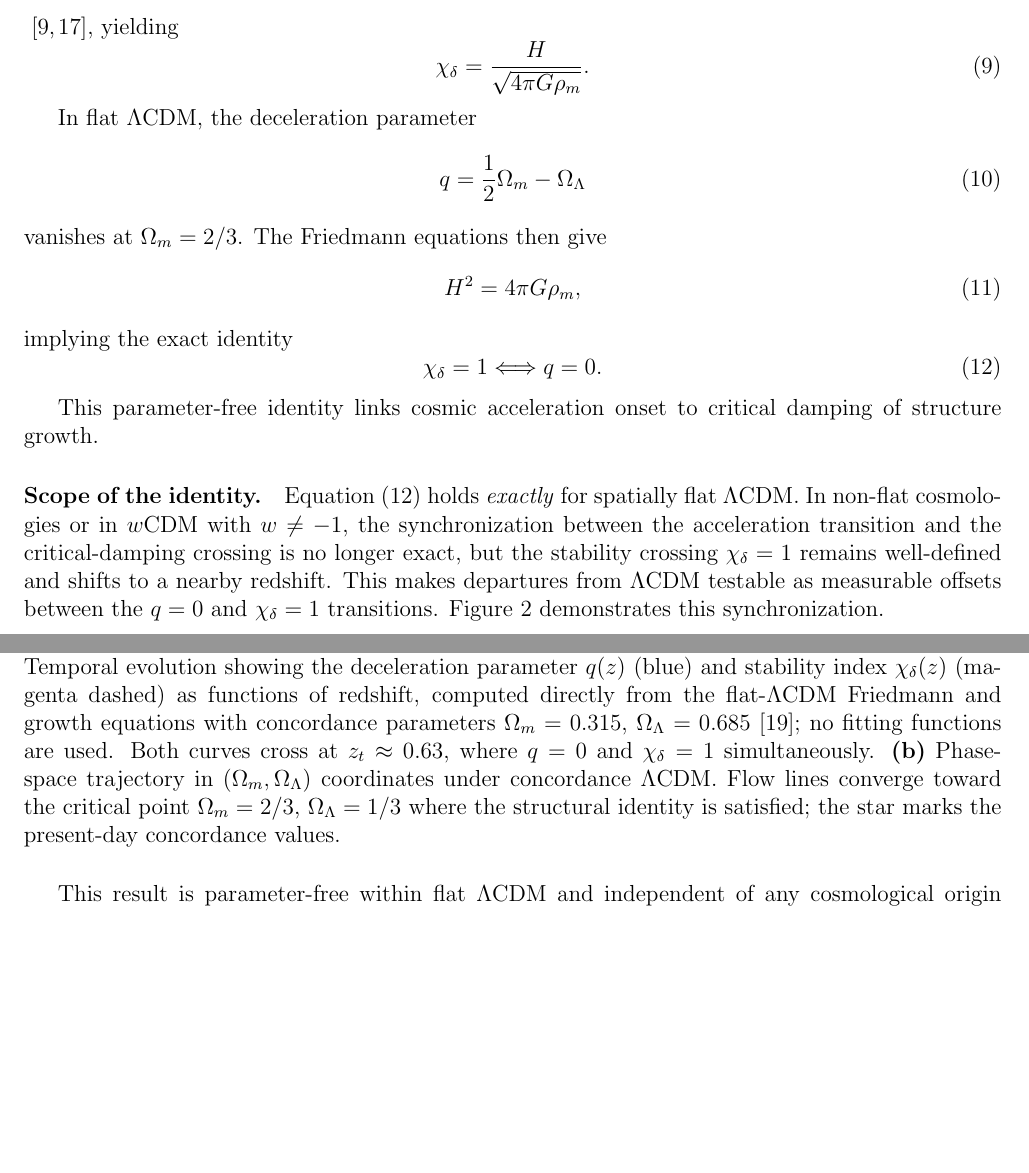
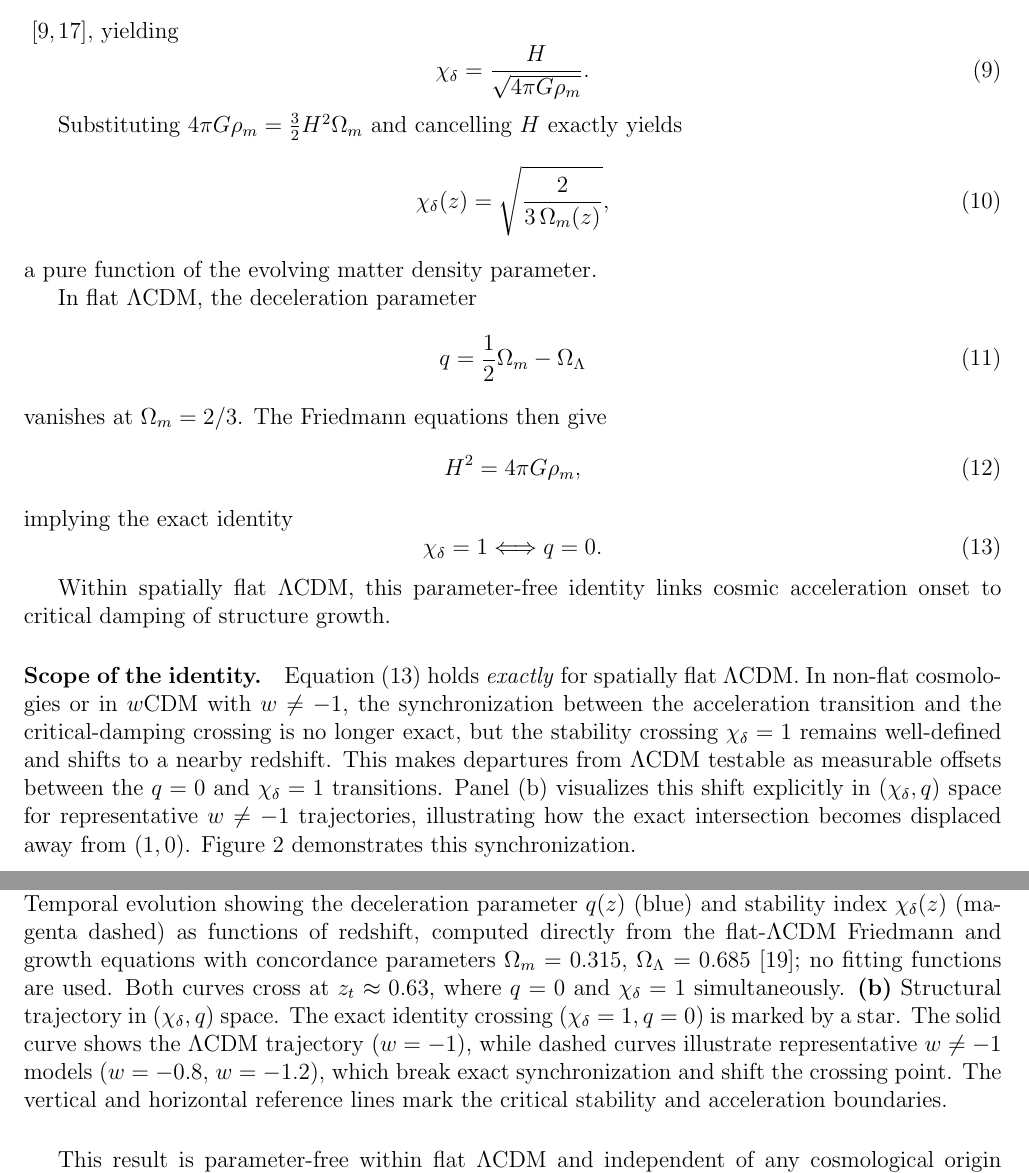
Before and after one commit to SymCUniverse/Foundations, a LaTeX paper (StabilityArch_Main.tex): two parts of pages 4 and 5 of 13, joined at a grey line, cut so that both start at the same text, the shorter picture padded with empty space. Compiled offline with pdfLaTeX.

```diff
--- a/StabilityArch_Main.tex
+++ b/StabilityArch_Main.tex
@@ -109,6 +109,12 @@
 \chi_\delta = \frac{H}{\sqrt{4\pi G\rho_m}} .
 \end{equation}
 
+Substituting $4\pi G\rho_m = \tfrac{3}{2}H^2\Omega_m$ and cancelling $H$ exactly yields
+\begin{equation}
+\chi_\delta(z) = \sqrt{\frac{2}{3\,\Omega_m(z)}} ,
+\end{equation}
+a pure function of the evolving matter density parameter.
+
 In flat $\Lambda$CDM, the deceleration parameter
 \begin{equation}
 q = \frac{1}{2}\Omega_m - \Omega_\Lambda
@@ -122,15 +128,17 @@
 \chi_\delta = 1 \Longleftrightarrow q = 0 .
 \end{equation}
 
-This parameter-free identity links cosmic acceleration onset to critical damping of structure growth.
+Within spatially flat $\Lambda$CDM, this parameter-free identity links cosmic acceleration onset to critical damping of structure growth.
 
 \paragraph{Scope of the identity.}
-Equation~\eqref{eq:chi_q_identity} holds \emph{exactly} for spatially flat $\Lambda$CDM. In non-flat cosmologies or in $w$CDM with $w\neq -1$, the synchronization between the acceleration transition and the critical-damping crossing is no longer exact, but the stability crossing $\chi_\delta=1$ remains well-defined and shifts to a nearby redshift. This makes departures from $\Lambda$CDM testable as measurable offsets between the $q=0$ and $\chi_\delta=1$ transitions. Figure~\ref{fig:synchronization} demonstrates this synchronization.
+Equation~\eqref{eq:chi_q_identity} holds \emph{exactly} for spatially flat $\Lambda$CDM. In non-flat cosmologies or in $w$CDM with $w\neq -1$, the synchronization between the acceleration transition and the critical-damping crossing is no longer exact, but the stability crossing $\chi_\delta=1$ remains well-defined and shifts to a nearby redshift. This makes departures from $\Lambda$CDM testable as measurable offsets between the $q=0$ and $\chi_\delta=1$ transitions. Panel~(b) visualizes this shift explicitly in $(\chi_\delta,q)$ space for representative $w\neq -1$ trajectories, illustrating how the exact intersection becomes displaced away from $(1,0)$. Figure~\ref{fig:synchronization} demonstrates this synchronization.
 
 \begin{figure}[H]
 \centering
-\includegraphics[width=\linewidth]{Fig3_StabilityArch.png}
-\caption{\textbf{Cosmological synchronization of critical damping and acceleration onset.} \textbf{(a)} Temporal evolution showing the deceleration parameter $q(z)$ (blue) and stability index $\chi_\delta(z)$ (magenta dashed) as functions of redshift, computed directly from the flat-$\Lambda$CDM Friedmann and growth equations with concordance parameters $\Omega_m=0.315$, $\Omega_\Lambda=0.685$ \cite{planck2020}; no fitting functions are used. Both curves cross at $z_t \approx 0.63$, where $q = 0$ and $\chi_\delta = 1$ simultaneously. \textbf{(b)} Phase-space trajectory in $(\Omega_m, \Omega_\Lambda)$ coordinates under concordance $\Lambda$CDM. Flow lines converge toward the critical point $\Omega_m = 2/3$, $\Omega_\Lambda = 1/3$ where the structural identity is satisfied; the star marks the present-day concordance values.}
+\includegraphics[width=\linewidth]{Fig2_Synchronization.png}
+\caption{\textbf{Cosmological synchronization of critical damping and acceleration onset.}
+\textbf{(a)} Temporal evolution showing the deceleration parameter $q(z)$ (blue) and stability index $\chi_\delta(z)$ (magenta dashed) as functions of redshift, computed directly from the flat-$\Lambda$CDM Friedmann and growth equations with concordance parameters $\Omega_m=0.315$, $\Omega_\Lambda=0.685$ \cite{planck2020}; no fitting functions are used. Both curves cross at $z_t \approx 0.63$, where $q = 0$ and $\chi_\delta = 1$ simultaneously.
+\textbf{(b)} Structural trajectory in $(\chi_\delta, q)$ space. The exact identity crossing $(\chi_\delta=1, q=0)$ is marked by a star. The solid curve shows the $\Lambda$CDM trajectory ($w=-1$), while dashed curves illustrate representative $w\neq -1$ models ($w=-0.8$, $w=-1.2$), which break exact synchronization and shift the crossing point. The vertical and horizontal reference lines mark the critical stability and acceleration boundaries.}
 \label{fig:synchronization}
 \end{figure}
 
```
Also changed, not shown: StabilityArch_Main.tex (12 more changed lines).
